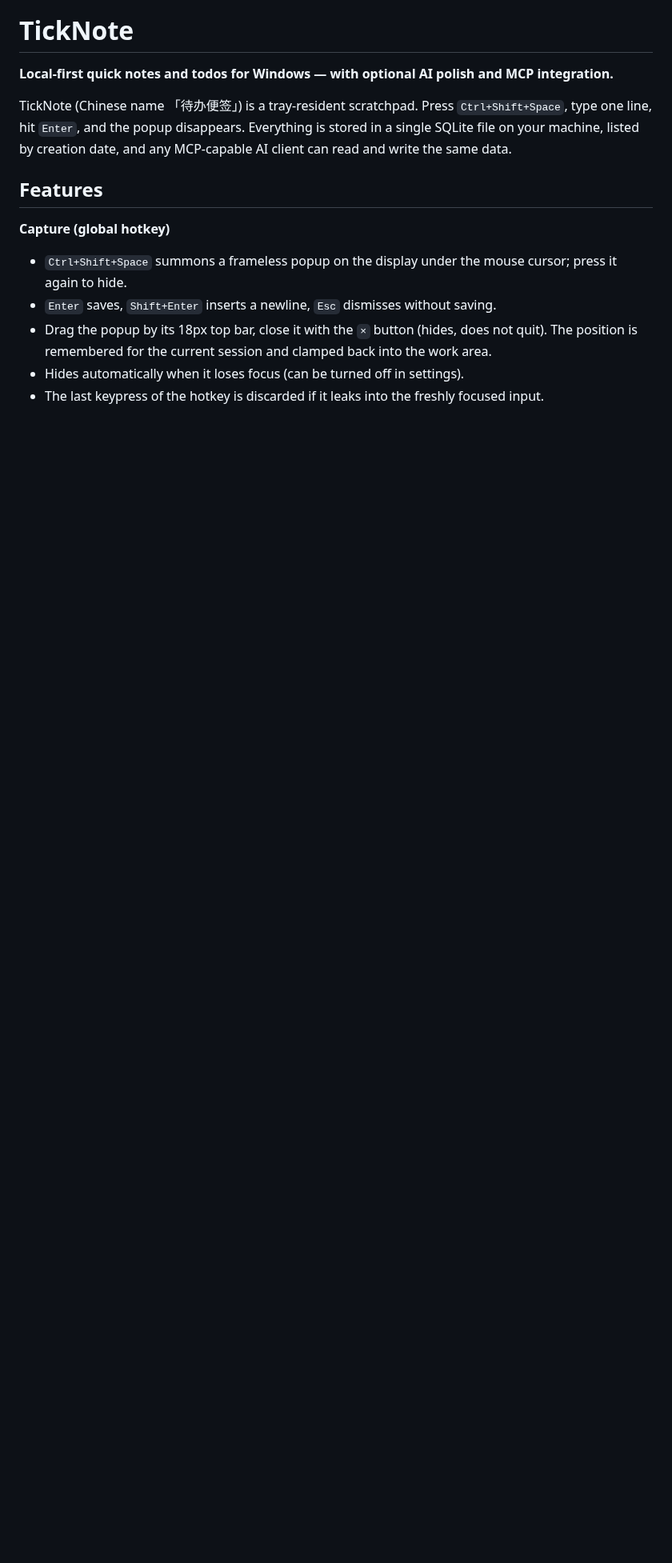
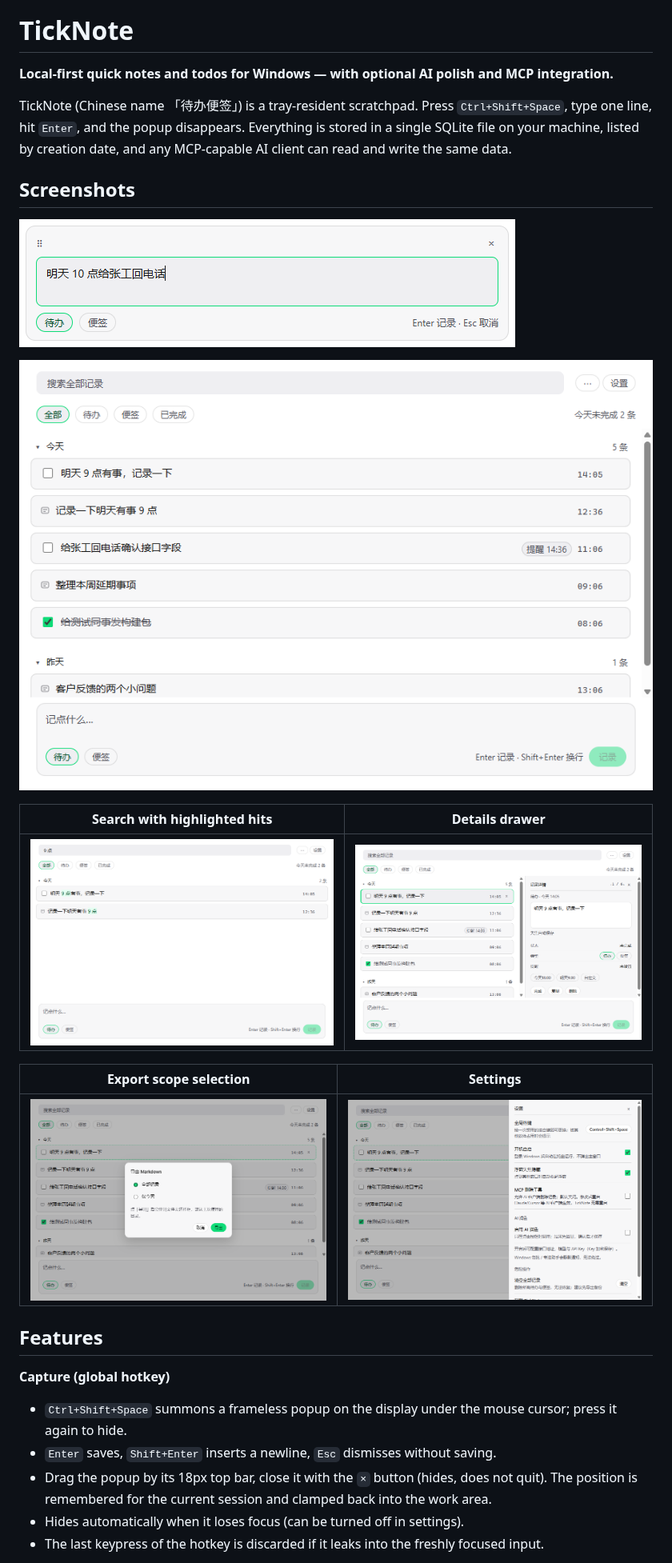
Before and after one commit to TickNote/ticknote, a Markdown page: README.md, the part around the change. Shown at 80% size. Rendered like a GitHub page; pictures changed too: docs/screenshots/capture.png (added), docs/screenshots/drawer.png (added), docs/screenshots/export.png (added); blank space fills up the shorter version.

Commit message:
docs: add feature screenshots and enlarge the group chevron

```diff
--- a/README.md
+++ b/README.md
@@ -6,7 +6,19 @@
 
 TickNote (Chinese name 「待办便签」) is a tray-resident scratchpad. Press `Ctrl+Shift+Space`, type one line, hit `Enter`, and the popup disappears. Everything is stored in a single SQLite file on your machine, listed by creation date, and any MCP-capable AI client can read and write the same data.
 
-<!-- TODO: add screenshots before launch -->
+## Screenshots
+
+![Capture popup](docs/screenshots/capture.png)
+
+![Main window](docs/screenshots/main.png)
+
+| Search with highlighted hits           | Details drawer                         |
+| -------------------------------------- | -------------------------------------- |
+| ![Search](docs/screenshots/search.png) | ![Drawer](docs/screenshots/drawer.png) |
+
+| Export scope selection                 | Settings                                   |
+| -------------------------------------- | ------------------------------------------ |
+| ![Export](docs/screenshots/export.png) | ![Settings](docs/screenshots/settings.png) |
 
 ## Features
 
```
Also changed, not shown: README.zh-CN.md (+13 -1 lines), 1 other file.
